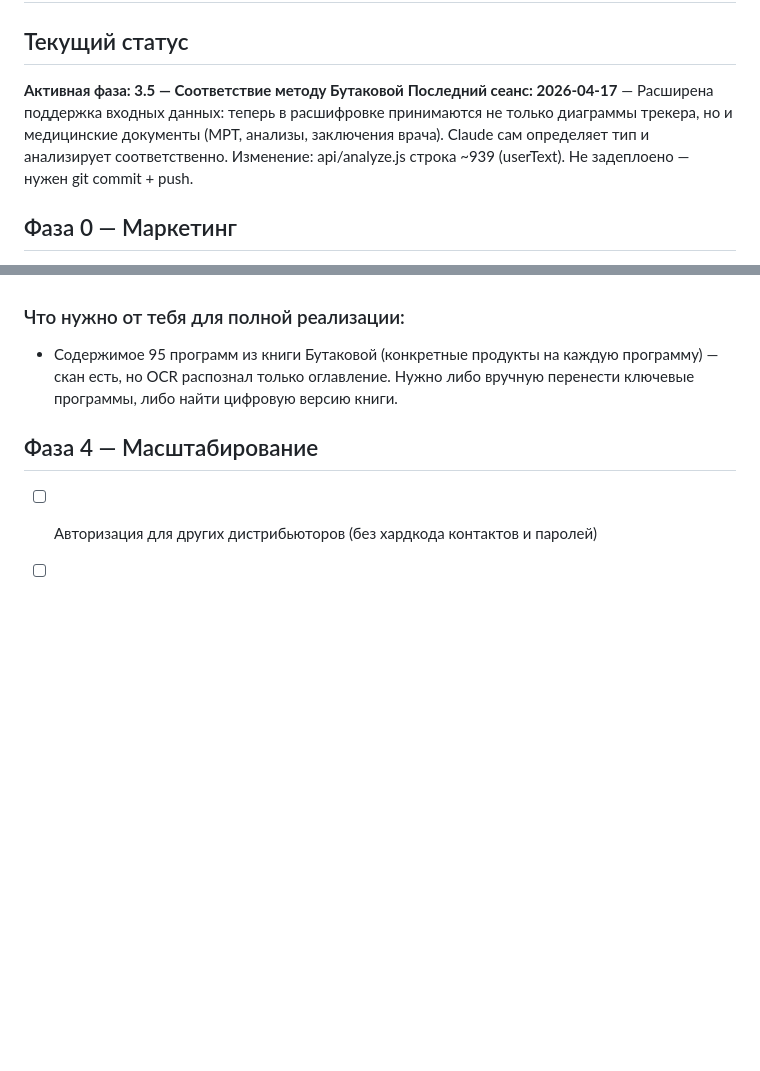
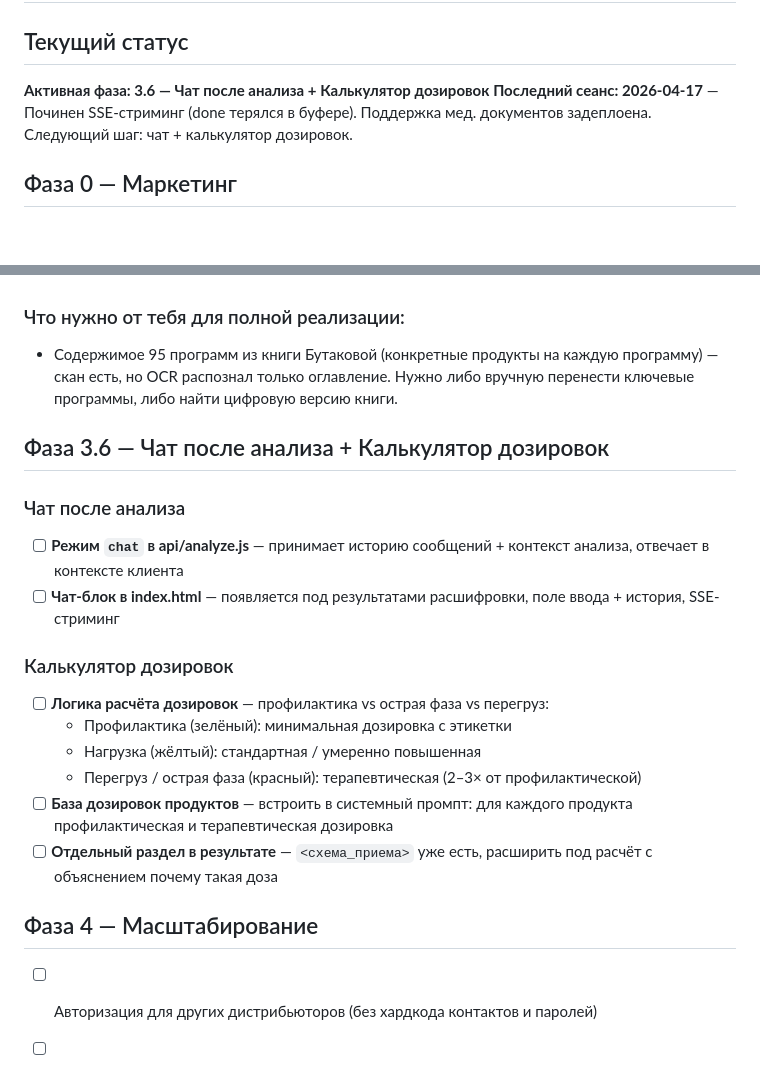
Before and after one commit to valerairon70-hub/coral-club-ai, a Markdown page: PLAN.md, 2 parts joined by grey strips. GitHub-like rendering; blank space fills up the shorter version.

Commit message:
docs: план 3.6 — чат после анализа + калькулятор дозировок
Co-Authored-By: Claude Sonnet 4.6 <noreply@anthropic.com>

```diff
--- a/PLAN.md
+++ b/PLAN.md
@@ -2,8 +2,8 @@
 
 ## Текущий статус
 
-**Активная фаза: 3.5 — Соответствие методу Бутаковой**
-**Последний сеанс: 2026-04-17** — Расширена поддержка входных данных: теперь в расшифровке принимаются не только диаграммы трекера, но и медицинские документы (МРТ, анализы, заключения врача). Claude сам определяет тип и анализирует соответственно. Изменение: api/analyze.js строка ~939 (userText). Не задеплоено — нужен git commit + push.
+**Активная фаза: 3.6 — Чат после анализа + Калькулятор дозировок**
+**Последний сеанс: 2026-04-17** — Починен SSE-стриминг (done терялся в буфере). Поддержка мед. документов задеплоена. Следующий шаг: чат + калькулятор дозировок.
 
 ## Фаза 0 — Маркетинг
 - [x] Визитка
@@ -68,6 +68,20 @@
 ### Что нужно от тебя для полной реализации:
 - Содержимое 95 программ из книги Бутаковой (конкретные продукты на каждую программу) — скан есть, но OCR распознал только оглавление. Нужно либо вручную перенести ключевые программы, либо найти цифровую версию книги.
 
+## Фаза 3.6 — Чат после анализа + Калькулятор дозировок
+
+### Чат после анализа
+- [ ] **Режим `chat` в api/analyze.js** — принимает историю сообщений + контекст анализа, отвечает в контексте клиента
+- [ ] **Чат-блок в index.html** — появляется под результатами расшифровки, поле ввода + история, SSE-стриминг
+
+### Калькулятор дозировок
+- [ ] **Логика расчёта дозировок** — профилактика vs острая фаза vs перегруз:
+  - Профилактика (зелёный): минимальная дозировка с этикетки
+  - Нагрузка (жёлтый): стандартная / умеренно повышенная
+  - Перегруз / острая фаза (красный): терапевтическая (2–3× от профилактической)
+- [ ] **База дозировок продуктов** — встроить в системный промпт: для каждого продукта профилактическая и терапевтическая дозировка
+- [ ] **Отдельный раздел в результате** — `<схема_приема>` уже есть, расширить под расчёт с объяснением почему такая доза
+
 ## Фаза 4 — Масштабирование
 - [ ] Авторизация для других дистрибьюторов (без хардкода контактов и паролей)
 - [ ] Счётчик анализов по тарифу (серверный, не localStorage)
```
